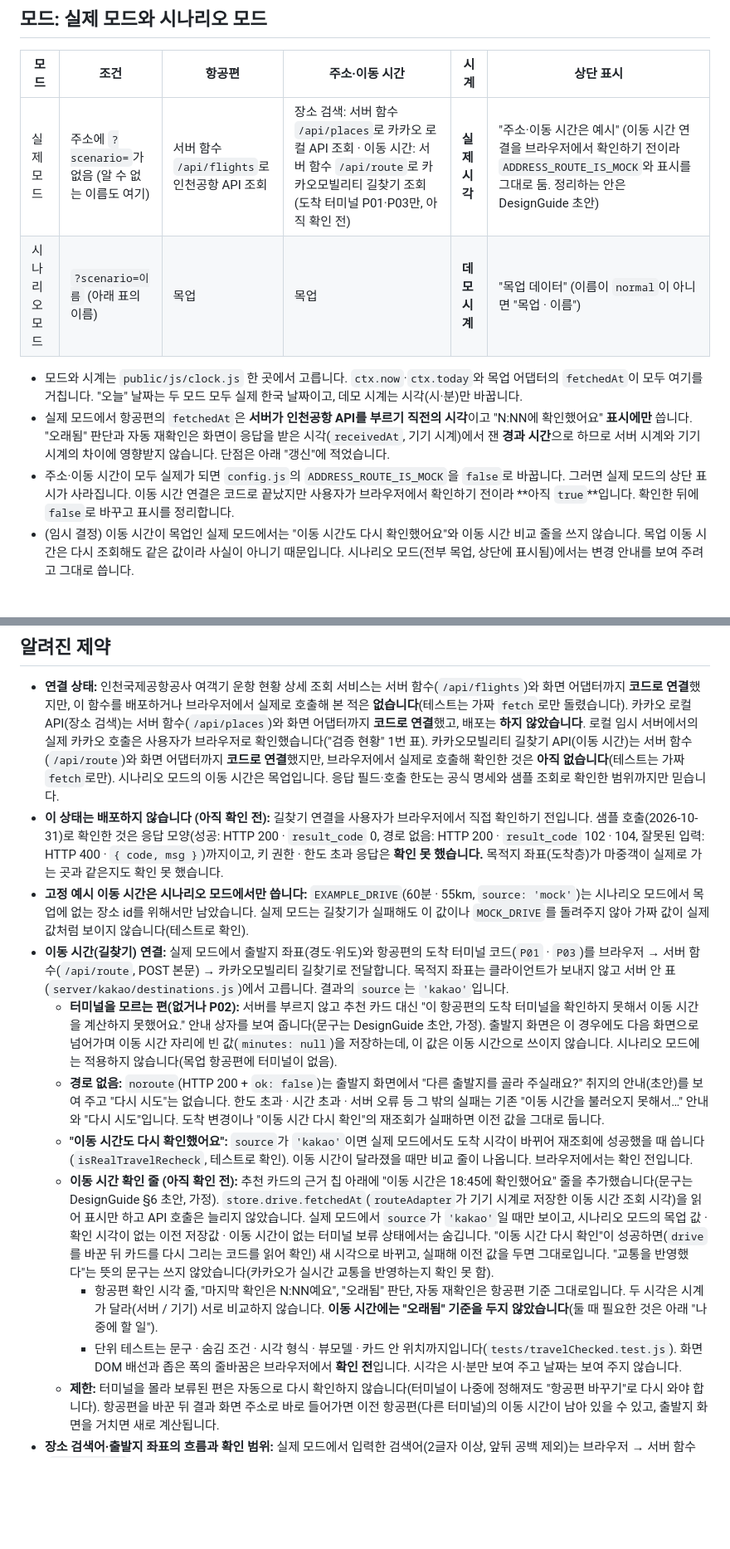
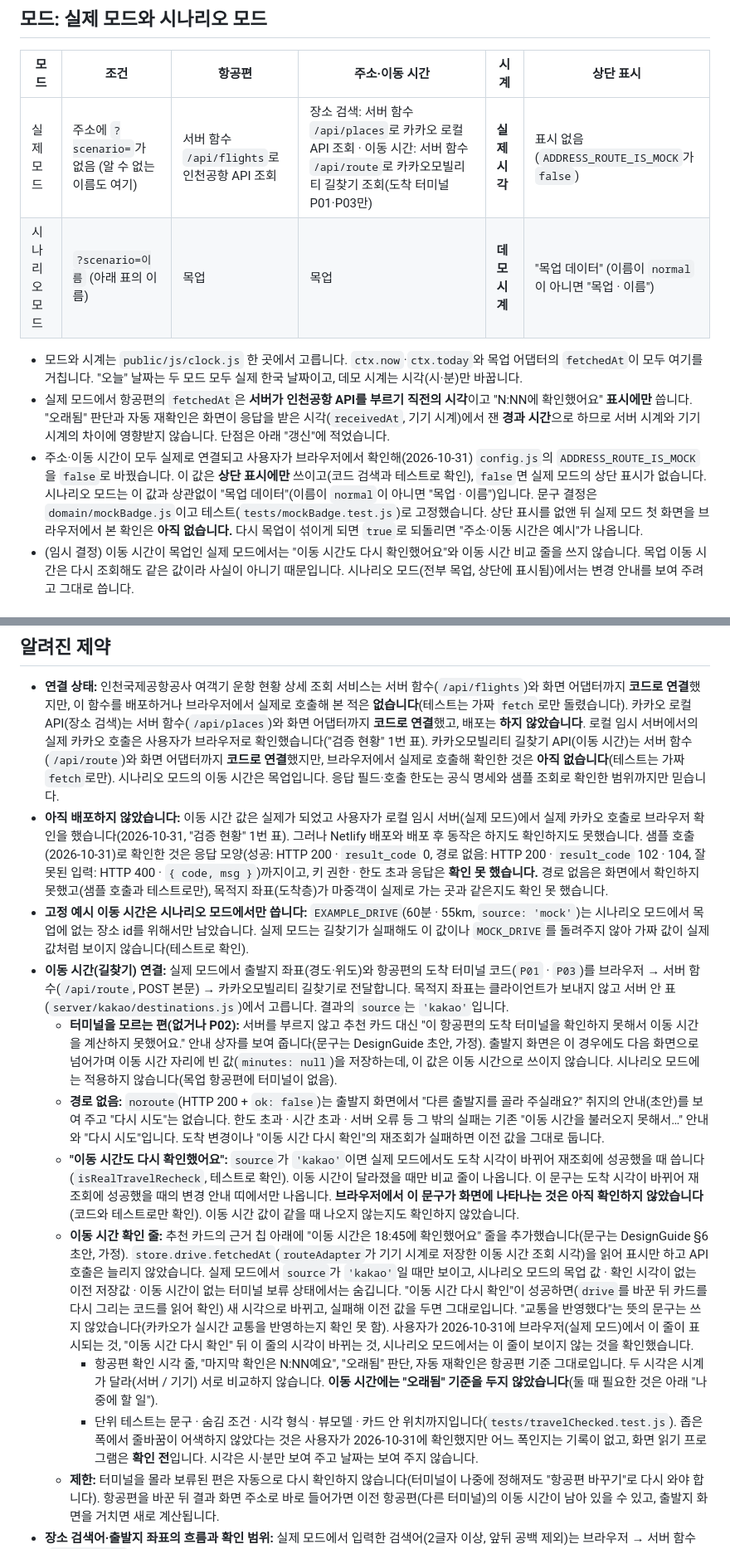
Before and after one commit to kebin-523/majung-project, a Markdown page: README.md, 2 parts joined by grey strips. Shown at 83% size. Rendered like a GitHub page; blank space fills up the shorter version.

```diff
--- a/README.md
+++ b/README.md
@@ -33,12 +33,12 @@ npm test         # 계산·변경 감지·상태 판단 단위 테스트 (Node 2
 
 | 모드 | 조건 | 항공편 | 주소·이동 시간 | 시계 | 상단 표시 |
 |---|---|---|---|---|---|
-| 실제 모드 | 주소에 `?scenario=`가 없음 (알 수 없는 이름도 여기) | 서버 함수 `/api/flights`로 인천공항 API 조회 | 장소 검색: 서버 함수 `/api/places`로 카카오 로컬 API 조회 · 이동 시간: 서버 함수 `/api/route`로 카카오모빌리티 길찾기 조회(도착 터미널 P01·P03만, 아직 확인 전) | **실제 시각** | "주소·이동 시간은 예시" (이동 시간 연결을 브라우저에서 확인하기 전이라 `ADDRESS_ROUTE_IS_MOCK`와 표시를 그대로 둠. 정리하는 안은 DesignGuide 초안) |
+| 실제 모드 | 주소에 `?scenario=`가 없음 (알 수 없는 이름도 여기) | 서버 함수 `/api/flights`로 인천공항 API 조회 | 장소 검색: 서버 함수 `/api/places`로 카카오 로컬 API 조회 · 이동 시간: 서버 함수 `/api/route`로 카카오모빌리티 길찾기 조회(도착 터미널 P01·P03만) | **실제 시각** | 표시 없음 (`ADDRESS_ROUTE_IS_MOCK`가 `false`) |
 | 시나리오 모드 | `?scenario=이름` (아래 표의 이름) | 목업 | 목업 | **데모 시계** | "목업 데이터" (이름이 `normal`이 아니면 "목업 · 이름") |
 
 - 모드와 시계는 `public/js/clock.js` 한 곳에서 고릅니다. `ctx.now`·`ctx.today`와 목업 어댑터의 `fetchedAt`이 모두 여기를 거칩니다. "오늘" 날짜는 두 모드 모두 실제 한국 날짜이고, 데모 시계는 시각(시·분)만 바꿉니다.
 - 실제 모드에서 항공편의 `fetchedAt`은 **서버가 인천공항 API를 부르기 직전의 시각**이고 "N:NN에 확인했어요" **표시에만** 씁니다. "오래됨" 판단과 자동 재확인은 화면이 응답을 받은 시각(`receivedAt`, 기기 시계)에서 잰 **경과 시간**으로 하므로 서버 시계와 기기 시계의 차이에 영향받지 않습니다. 단점은 아래 "갱신"에 적었습니다.
-- 주소·이동 시간이 모두 실제가 되면 `config.js`의 `ADDRESS_ROUTE_IS_MOCK`을 `false`로 바꿉니다. 그러면 실제 모드의 상단 표시가 사라집니다. 이동 시간 연결은 코드로 끝났지만 사용자가 브라우저에서 확인하기 전이라 **아직 `true`**입니다. 확인한 뒤에 `false`로 바꾸고 표시를 정리합니다.
+- 주소·이동 시간이 모두 실제로 연결되고 사용자가 브라우저에서 확인해(2026-10-31) `config.js`의 `ADDRESS_ROUTE_IS_MOCK`을 `false`로 바꿨습니다. 이 값은 **상단 표시에만** 쓰이고(코드 검색과 테스트로 확인), `false`면 실제 모드의 상단 표시가 없습니다. 시나리오 모드는 이 값과 상관없이 "목업 데이터"(이름이 `normal`이 아니면 "목업 · 이름")입니다. 문구 결정은 `domain/mockBadge.js`이고 테스트(`tests/mockBadge.test.js`)로 고정했습니다. 상단 표시를 없앤 뒤 실제 모드 첫 화면을 브라우저에서 본 확인은 **아직 없습니다.** 다시 목업이 섞이게 되면 `true`로 되돌리면 "주소·이동 시간은 예시"가 나옵니다.
 - (임시 결정) 이동 시간이 목업인 실제 모드에서는 "이동 시간도 다시 확인했어요"와 이동 시간 비교 줄을 쓰지 않습니다. 목업 이동 시간은 다시 조회해도 같은 값이라 사실이 아니기 때문입니다. 시나리오 모드(전부 목업, 상단에 표시됨)에서는 변경 안내를 보여 주려고 그대로 씁니다.
 
 ### 시나리오
@@ -135,15 +135,15 @@ tests/                  단위 테스트 (public/js 와 server/ 의 순수 함
 ## 알려진 제약
 
 - **연결 상태:** 인천국제공항공사 여객기 운항 현황 상세 조회 서비스는 서버 함수(`/api/flights`)와 화면 어댑터까지 **코드로 연결**했지만, 이 함수를 배포하거나 브라우저에서 실제로 호출해 본 적은 **없습니다**(테스트는 가짜 `fetch`로만 돌렸습니다). 카카오 로컬 API(장소 검색)는 서버 함수(`/api/places`)와 화면 어댑터까지 **코드로 연결**했고, 배포는 **하지 않았습니다**. 로컬 임시 서버에서의 실제 카카오 호출은 사용자가 브라우저로 확인했습니다("검증 현황" 1번 표). 카카오모빌리티 길찾기 API(이동 시간)는 서버 함수(`/api/route`)와 화면 어댑터까지 **코드로 연결**했지만, 브라우저에서 실제로 호출해 확인한 것은 **아직 없습니다**(테스트는 가짜 `fetch`로만). 시나리오 모드의 이동 시간은 목업입니다. 응답 필드·호출 한도는 공식 명세와 샘플 조회로 확인한 범위까지만 믿습니다.
-- **이 상태는 배포하지 않습니다 (아직 확인 전):** 길찾기 연결을 사용자가 브라우저에서 직접 확인하기 전입니다. 샘플 호출(2026-10-31)로 확인한 것은 응답 모양(성공: HTTP 200 · `result_code` 0, 경로 없음: HTTP 200 · `result_code` 102 · 104, 잘못된 입력: HTTP 400 · `{ code, msg }`)까지이고, 키 권한 · 한도 초과 응답은 **확인 못 했습니다.** 목적지 좌표(도착층)가 마중객이 실제로 가는 곳과 같은지도 확인 못 했습니다.
+- **아직 배포하지 않았습니다:** 이동 시간 값은 실제가 되었고 사용자가 로컬 임시 서버(실제 모드)에서 실제 카카오 호출로 브라우저 확인을 했습니다(2026-10-31, "검증 현황" 1번 표). 그러나 Netlify 배포와 배포 후 동작은 하지도 확인하지도 못했습니다. 샘플 호출(2026-10-31)로 확인한 것은 응답 모양(성공: HTTP 200 · `result_code` 0, 경로 없음: HTTP 200 · `result_code` 102 · 104, 잘못된 입력: HTTP 400 · `{ code, msg }`)까지이고, 키 권한 · 한도 초과 응답은 **확인 못 했습니다.** 경로 없음은 화면에서 확인하지 못했고(샘플 호출과 테스트로만), 목적지 좌표(도착층)가 마중객이 실제로 가는 곳과 같은지도 확인 못 했습니다.
 - **고정 예시 이동 시간은 시나리오 모드에서만 씁니다:** `EXAMPLE_DRIVE`(60분 · 55km, `source: 'mock'`)는 시나리오 모드에서 목업에 없는 장소 id를 위해서만 남았습니다. 실제 모드는 길찾기가 실패해도 이 값이나 `MOCK_DRIVE`를 돌려주지 않아 가짜 값이 실제 값처럼 보이지 않습니다(테스트로 확인).
 - **이동 시간(길찾기) 연결:** 실제 모드에서 출발지 좌표(경도·위도)와 항공편의 도착 터미널 코드(`P01` · `P03`)를 브라우저 → 서버 함수(`/api/route`, POST 본문) → 카카오모빌리티 길찾기로 전달합니다. 목적지 좌표는 클라이언트가 보내지 않고 서버 안 표(`server/kakao/destinations.js`)에서 고릅니다. 결과의 `source`는 `'kakao'`입니다.
   - **터미널을 모르는 편(없거나 P02):** 서버를 부르지 않고 추천 카드 대신 "이 항공편의 도착 터미널을 확인하지 못해서 이동 시간을 계산하지 못했어요." 안내 상자를 보여 줍니다(문구는 DesignGuide 초안, 가정). 출발지 화면은 이 경우에도 다음 화면으로 넘어가며 이동 시간 자리에 빈 값(`minutes: null`)을 저장하는데, 이 값은 이동 시간으로 쓰이지 않습니다. 시나리오 모드에는 적용하지 않습니다(목업 항공편에 터미널이 없음).
   - **경로 없음:** `noroute`(HTTP 200 + `ok: false`)는 출발지 화면에서 "다른 출발지를 골라 주실래요?" 취지의 안내(초안)를 보여 주고 "다시 시도"는 없습니다. 한도 초과 · 시간 초과 · 서버 오류 등 그 밖의 실패는 기존 "이동 시간을 불러오지 못해서…" 안내와 "다시 시도"입니다. 도착 변경이나 "이동 시간 다시 확인"의 재조회가 실패하면 이전 값을 그대로 둡니다.
-  - **"이동 시간도 다시 확인했어요":** `source`가 `'kakao'`이면 실제 모드에서도 도착 시각이 바뀌어 재조회에 성공했을 때 씁니다(`isRealTravelRecheck`, 테스트로 확인). 이동 시간이 달라졌을 때만 비교 줄이 나옵니다. 브라우저에서는 확인 전입니다.
-  - **이동 시간 확인 줄 (아직 확인 전):** 추천 카드의 근거 칩 아래에 "이동 시간은 18:45에 확인했어요" 줄을 추가했습니다(문구는 DesignGuide §6 초안, 가정). `store.drive.fetchedAt`(`routeAdapter`가 기기 시계로 저장한 이동 시간 조회 시각)을 읽어 표시만 하고 API 호출은 늘리지 않았습니다. 실제 모드에서 `source`가 `'kakao'`일 때만 보이고, 시나리오 모드의 목업 값 · 확인 시각이 없는 이전 저장값 · 이동 시간이 없는 터미널 보류 상태에서는 숨깁니다. "이동 시간 다시 확인"이 성공하면(`drive`를 바꾼 뒤 카드를 다시 그리는 코드를 읽어 확인) 새 시각으로 바뀌고, 실패해 이전 값을 두면 그대로입니다. "교통을 반영했다"는 뜻의 문구는 쓰지 않았습니다(카카오가 실시간 교통을 반영하는지 확인 못 함).
+  - **"이동 시간도 다시 확인했어요":** `source`가 `'kakao'`이면 실제 모드에서도 도착 시각이 바뀌어 재조회에 성공했을 때 씁니다(`isRealTravelRecheck`, 테스트로 확인). 이동 시간이 달라졌을 때만 비교 줄이 나옵니다. 이 문구는 도착 시각이 바뀌어 재조회에 성공했을 때의 변경 안내 띠에서만 나옵니다. **브라우저에서 이 문구가 화면에 나타나는 것은 아직 확인하지 않았습니다**(코드와 테스트로만 확인). 이동 시간 값이 같을 때 나오지 않는지도 확인하지 않았습니다.
+  - **이동 시간 확인 줄:** 추천 카드의 근거 칩 아래에 "이동 시간은 18:45에 확인했어요" 줄을 추가했습니다(문구는 DesignGuide §6 초안, 가정). `store.drive.fetchedAt`(`routeAdapter`가 기기 시계로 저장한 이동 시간 조회 시각)을 읽어 표시만 하고 API 호출은 늘리지 않았습니다. 실제 모드에서 `source`가 `'kakao'`일 때만 보이고, 시나리오 모드의 목업 값 · 확인 시각이 없는 이전 저장값 · 이동 시간이 없는 터미널 보류 상태에서는 숨깁니다. "이동 시간 다시 확인"이 성공하면(`drive`를 바꾼 뒤 카드를 다시 그리는 코드를 읽어 확인) 새 시각으로 바뀌고, 실패해 이전 값을 두면 그대로입니다. "교통을 반영했다"는 뜻의 문구는 쓰지 않았습니다(카카오가 실시간 교통을 반영하는지 확인 못 함). 사용자가 2026-10-31에 브라우저(실제 모드)에서 이 줄이 표시되는 것, "이동 시간 다시 확인" 뒤 이 줄의 시각이 바뀌는 것, 시나리오 모드에서는 이 줄이 보이지 않는 것을 확인했습니다.
     - 항공편 확인 시각 줄, "마지막 확인은 N:NN예요", "오래됨" 판단, 자동 재확인은 항공편 기준 그대로입니다. 두 시각은 시계가 달라(서버 / 기기) 서로 비교하지 않습니다. **이동 시간에는 "오래됨" 기준을 두지 않았습니다**(둘 때 필요한 것은 아래 "나중에 할 일").
-    - 단위 테스트는 문구 · 숨김 조건 · 시각 형식 · 뷰모델 · 카드 안 위치까지입니다(`tests/travelChecked.test.js`). 화면 DOM 배선과 좁은 폭의 줄바꿈은 브라우저에서 **확인 전**입니다. 시각은 시·분만 보여 주고 날짜는 보여 주지 않습니다.
+    - 단위 테스트는 문구 · 숨김 조건 · 시각 형식 · 뷰모델 · 카드 안 위치까지입니다(`tests/travelChecked.test.js`). 좁은 폭에서 줄바꿈이 어색하지 않았다는 것은 사용자가 2026-10-31에 확인했지만 어느 폭인지는 기록이 없고, 화면 읽기 프로그램은 **확인 전**입니다. 시각은 시·분만 보여 주고 날짜는 보여 주지 않습니다.
   - **제한:** 터미널을 몰라 보류된 편은 자동으로 다시 확인하지 않습니다(터미널이 나중에 정해져도 "항공편 바꾸기"로 다시 와야 합니다). 항공편을 바꾼 뒤 결과 화면 주소로 바로 들어가면 이전 항공편(다른 터미널)의 이동 시간이 남아 있을 수 있고, 출발지 화면을 거치면 새로 계산됩니다.
 - **장소 검색어·출발지 좌표의 흐름과 확인 범위:** 실제 모드에서 입력한 검색어(2글자 이상, 앞뒤 공백 제외)는 브라우저 → 서버 함수(`/api/places`, POST 본문) → 카카오 로컬 API로, 고른 출발지의 좌표(경도·위도)와 도착 터미널 코드는 브라우저 → 서버 함수(`/api/route`, POST 본문) → 카카오모빌리티 길찾기로 전달됩니다. 시나리오 모드(`?scenario=`)는 서버를 부르지 않습니다.
   - **코드를 읽고 확인한 것 (가정: 코드 기준, 실제 동작은 확인 못 함):** 서버 함수는 검색어를 저장하지 않고(파일·DB·메모리 보관 코드 없음), 응답에 `Cache-Control: no-store`를 붙이고, 로그에는 reason·상태 코드·받은 건수만 남깁니다(검색어·주소·키 없음, 테스트로 확인). 브라우저 콘솔에도 검색어를 남기지 않습니다. 검색어는 주소(URL)가 아니라 본문으로 보냅니다. 키는 서버 환경변수 `KAKAO_REST_API_KEY`에서만 읽고 브라우저에는 없습니다. 브라우저는 검색어를 저장하지 않으며, **사용자가 고른 장소 한 곳**(이름·주소·좌표)과 조회한 이동 시간·거리만 `sessionStorage`에 둡니다(탭을 닫으면 지워짐). 길찾기 서버 함수도 같은 방식입니다: 좌표를 저장하는 코드가 없고, 응답에 `Cache-Control: no-store`를 붙이고, 로그에는 reason·상태 코드·분만 남깁니다(좌표·터미널 코드·키 없음, 테스트로 확인). 브라우저 콘솔에도 좌표·장소 이름을 남기지 않습니다(테스트로 확인).
```
Also changed, not shown: other parts of README.md (+7 -6 lines), DesignGuide.md (+4 -5 lines).
